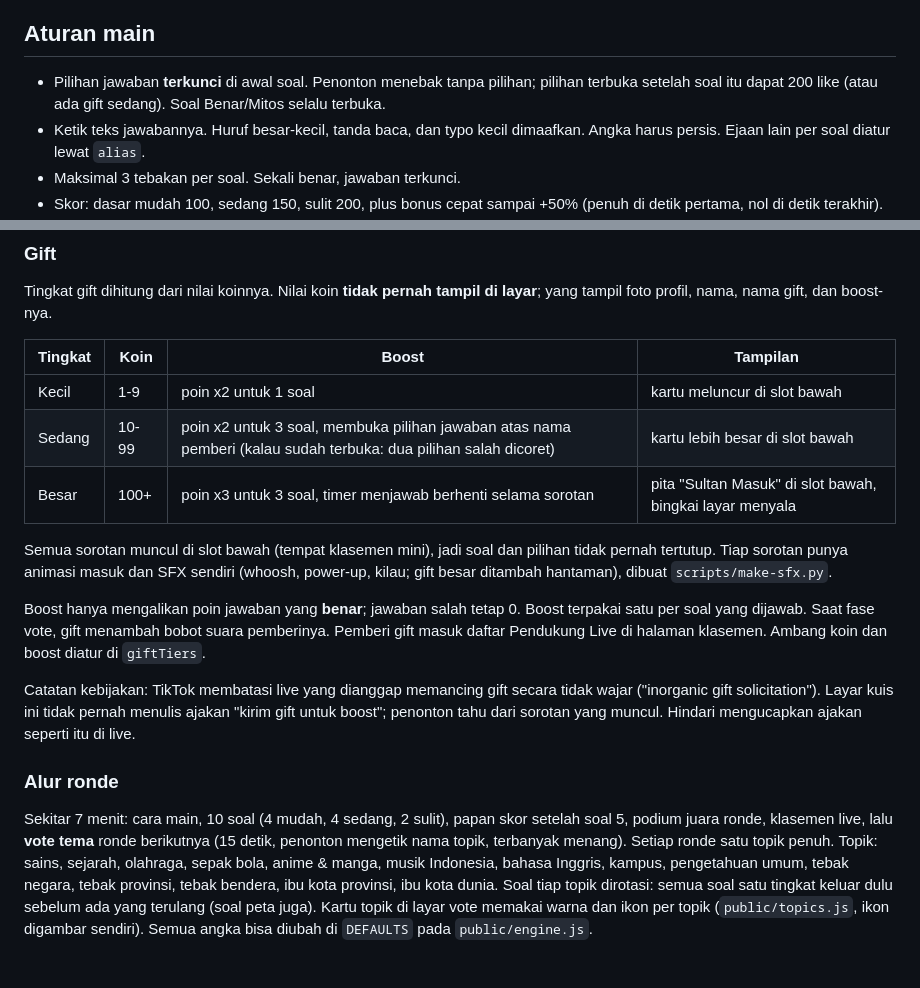
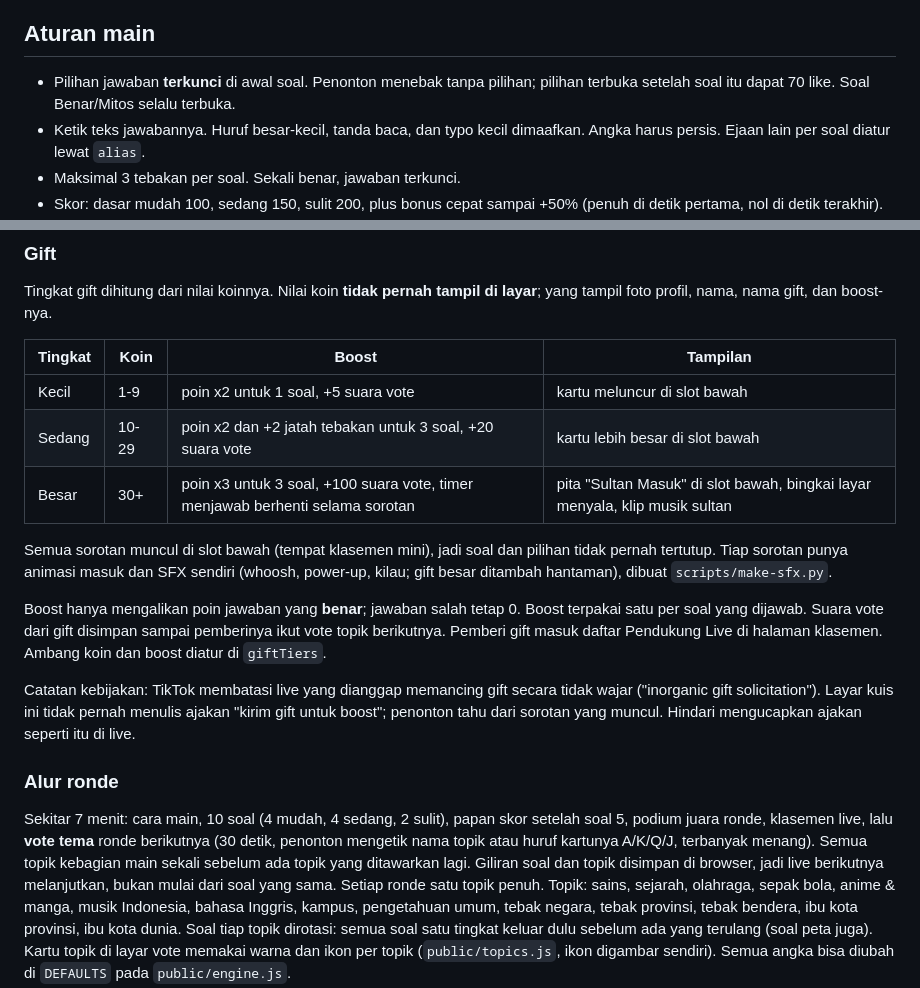
Before and after one commit to luciferdana/bayangin-aja, a Markdown page: live-quiz/README.md, 2 parts joined by grey strips. GitHub-like rendering.

Commit message:
Kuis live: README mengikuti perubahan lokal (gift, vote, rotasi tersimpan)
Co-Authored-By: Claude Opus 5.5 <noreply@anthropic.com>
Claude-Session: https://claude.ai/code/session_01X4eYdQ2VdTfREmNPi5Vt2x

```diff
--- a/live-quiz/README.md
+++ b/live-quiz/README.md
@@ -46,7 +46,7 @@ eulerstream.com lalu jalankan dengan `EULER_API_KEY=... npm start -- bayangin.3d
 ## Aturan main
 
 - Pilihan jawaban **terkunci** di awal soal. Penonton menebak tanpa pilihan; pilihan terbuka
-  setelah soal itu dapat 200 like (atau ada gift sedang). Soal Benar/Mitos selalu terbuka.
+  setelah soal itu dapat 70 like. Soal Benar/Mitos selalu terbuka.
 - Ketik teks jawabannya. Huruf besar-kecil, tanda baca, dan typo kecil dimaafkan. Angka harus
   persis. Ejaan lain per soal diatur lewat `alias`.
 - Maksimal 3 tebakan per soal. Sekali benar, jawaban terkunci.
@@ -62,16 +62,16 @@ foto profil, nama, nama gift, dan boost-nya.
 
 | Tingkat | Koin | Boost | Tampilan |
 |---|---|---|---|
-| Kecil | 1-9 | poin x2 untuk 1 soal | kartu meluncur di slot bawah |
-| Sedang | 10-99 | poin x2 untuk 3 soal, membuka pilihan jawaban atas nama pemberi (kalau sudah terbuka: dua pilihan salah dicoret) | kartu lebih besar di slot bawah |
-| Besar | 100+ | poin x3 untuk 3 soal, timer menjawab berhenti selama sorotan | pita "Sultan Masuk" di slot bawah, bingkai layar menyala |
+| Kecil | 1-9 | poin x2 untuk 1 soal, +5 suara vote | kartu meluncur di slot bawah |
+| Sedang | 10-29 | poin x2 dan +2 jatah tebakan untuk 3 soal, +20 suara vote | kartu lebih besar di slot bawah |
+| Besar | 30+ | poin x3 untuk 3 soal, +100 suara vote, timer menjawab berhenti selama sorotan | pita "Sultan Masuk" di slot bawah, bingkai layar menyala, klip musik sultan |
 
 Semua sorotan muncul di slot bawah (tempat klasemen mini), jadi soal dan pilihan tidak pernah
 tertutup. Tiap sorotan punya animasi masuk dan SFX sendiri (whoosh, power-up, kilau; gift besar
 ditambah hantaman), dibuat `scripts/make-sfx.py`.
 
 Boost hanya mengalikan poin jawaban yang **benar**; jawaban salah tetap 0. Boost terpakai satu per
-soal yang dijawab. Saat fase vote, gift menambah bobot suara pemberinya. Pemberi gift masuk
+soal yang dijawab. Suara vote dari gift disimpan sampai pemberinya ikut vote topik berikutnya. Pemberi gift masuk
 daftar Pendukung Live di halaman klasemen. Ambang koin dan boost diatur di `giftTiers`.
 
 Catatan kebijakan: TikTok membatasi live yang dianggap memancing gift secara tidak wajar
@@ -81,8 +81,10 @@ boost"; penonton tahu dari sorotan yang muncul. Hindari mengucapkan ajakan seper
 ### Alur ronde
 
 Sekitar 7 menit: cara main, 10 soal (4 mudah, 4 sedang, 2 sulit), papan skor setelah soal 5,
-podium juara ronde, klasemen live, lalu **vote tema** ronde berikutnya (15 detik, penonton
-mengetik nama topik, terbanyak menang). Setiap ronde satu topik penuh. Topik: sains, sejarah, olahraga,
+podium juara ronde, klasemen live, lalu **vote tema** ronde berikutnya (30 detik, penonton
+mengetik nama topik atau huruf kartunya A/K/Q/J, terbanyak menang). Semua topik kebagian main
+sekali sebelum ada topik yang ditawarkan lagi. Giliran soal dan topik disimpan di browser, jadi
+live berikutnya melanjutkan, bukan mulai dari soal yang sama. Setiap ronde satu topik penuh. Topik: sains, sejarah, olahraga,
 sepak bola, anime & manga, musik Indonesia, bahasa Inggris, kampus, pengetahuan umum, tebak negara,
 tebak provinsi, tebak bendera, ibu kota provinsi, ibu kota dunia. Soal tiap topik dirotasi: semua soal satu tingkat keluar dulu sebelum
 ada yang terulang (soal peta juga).
```
